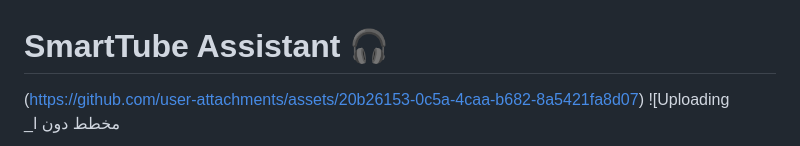
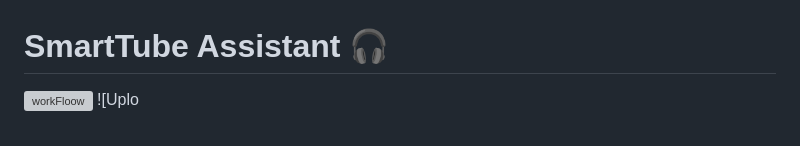
Before and after one commit to FaisalGH9/SmartTube_Assistant, a Markdown page: README.md, the part around the change printed below. GitHub-like rendering; grey boxes are pictures that could not be loaded.

```diff
--- a/README.md
+++ b/README.md
@@ -1,5 +1,5 @@
 # SmartTube Assistant 🎧
-(https://github.com/user-attachments/assets/20b26153-0c5a-4caa-b682-8a5421fa8d07)
-![Uploading _مخطط دون ا<?xml version="1.0" encoding="UTF-8"?>
+![workFloow](https://github.com/user-attachments/assets/7b2174d8-5578-4c79-8971-be1ca69e28dc)
+![Uplo<?xml version="1.0" encoding="UTF-8"?>
 <!-- Do not edit this file with editors other than draw.io -->
 <!DOCTYPE svg PUBLIC "-//W3C//DTD SVG 1.1//EN" "http://www.w3.org/Graphics/SVG/1.1/DTD/svg11.dtd">
```
Also changed, not shown: other parts of README.md (+1 -1 lines).
